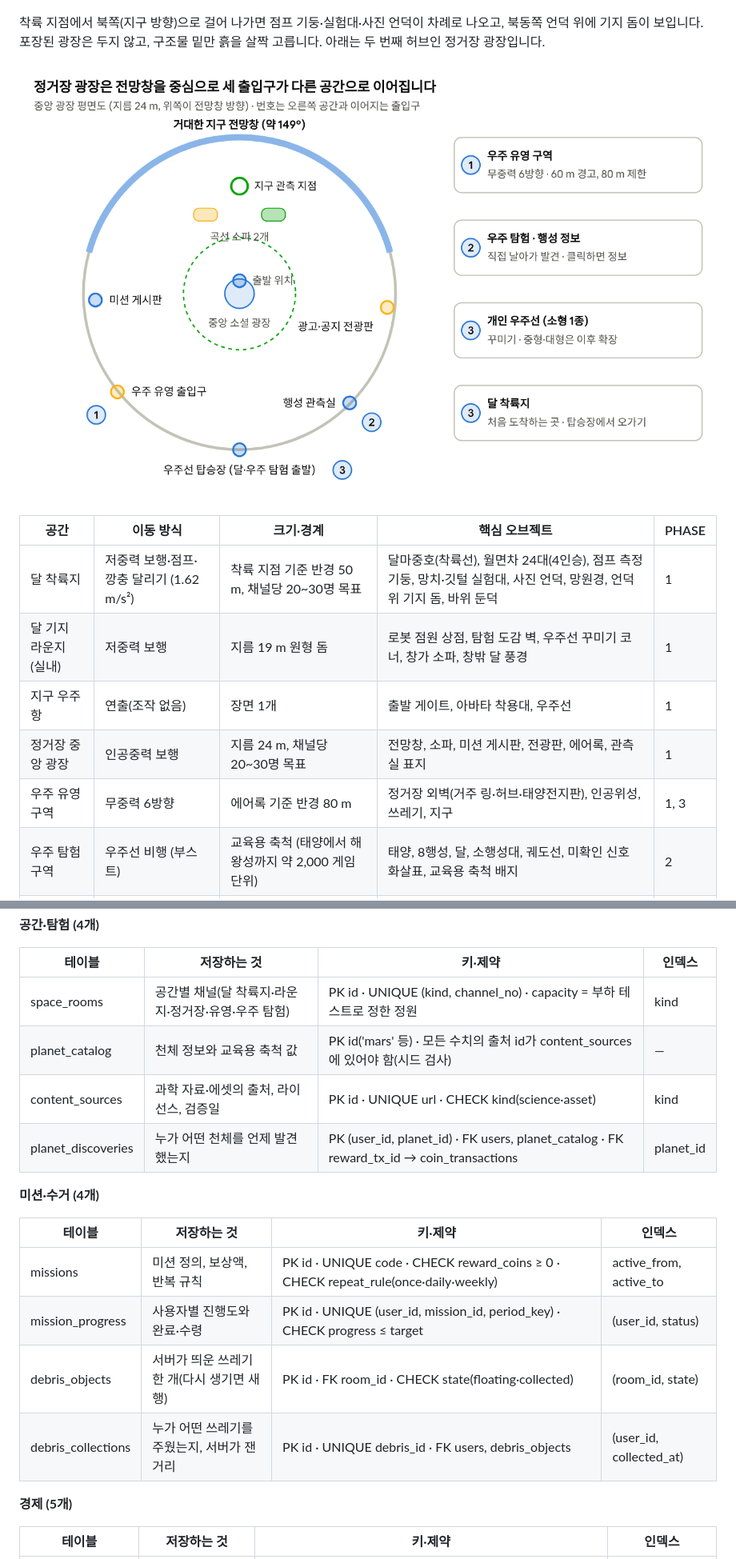
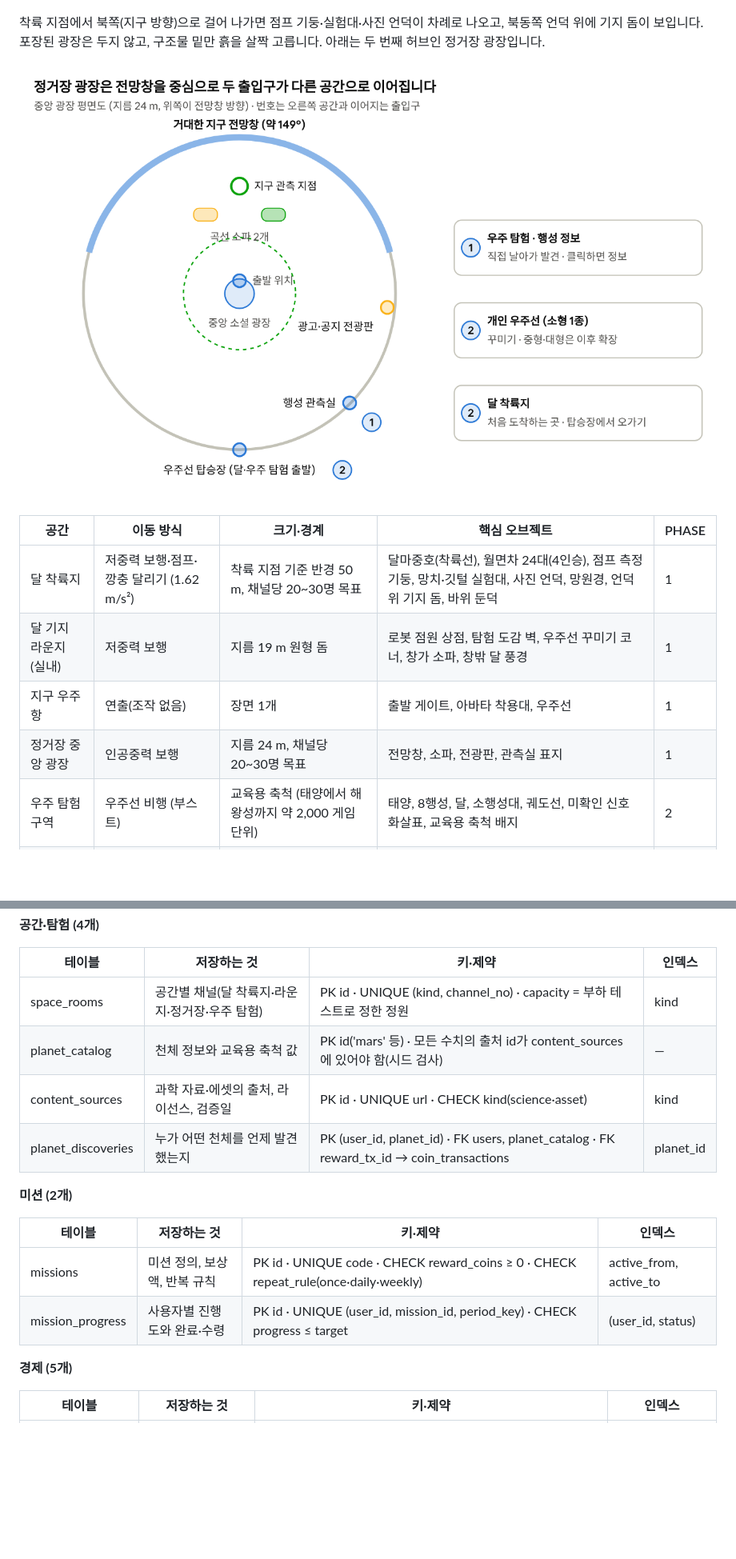
Before and after one commit to tjdus7911-ops/universe, a Markdown page: docs/PHASE0_기획서.md, 2 parts joined by grey strips. Shown at 80% size. Drawn GitHub-style; pictures changed too: docs/diagrams/03_station_plan.png; blank space fills up the shorter version.

```diff
--- a/docs/PHASE0_기획서.md
+++ b/docs/PHASE0_기획서.md
@@ -199,8 +174,7 @@ MVP는 PHASE 1\~4의 "필수" 기능입니다. 즉 정거장·유영·행성 교
 | 달 착륙지 | 저중력 보행·점프·깡충 달리기 (1.62 m/s²) | 착륙 지점 기준 반경 50 m, 채널당 20\~30명 목표 | 달마중호(착륙선), 월면차 24대(4인승), 점프 측정 기둥, 망치·깃털 실험대, 사진 언덕, 망원경, 언덕 위 기지 돔, 바위 둔덕 | 1 |
 | 달 기지 라운지 (실내) | 저중력 보행 | 지름 19 m 원형 돔 | 로봇 점원 상점, 탐험 도감 벽, 우주선 꾸미기 코너, 창가 소파, 창밖 달 풍경 | 1 |
 | 지구 우주항 | 연출(조작 없음) | 장면 1개 | 출발 게이트, 아바타 착용대, 우주선 | 1 |
-| 정거장 중앙 광장 | 인공중력 보행 | 지름 24 m, 채널당 20\~30명 목표 | 전망창, 소파, 미션 게시판, 전광판, 에어록, 관측실 표지 | 1 |
-| 우주 유영 구역 | 무중력 6방향 | 에어록 기준 반경 80 m | 정거장 외벽(거주 링·허브·태양전지판), 인공위성, 쓰레기, 지구 | 1, 3 |
+| 정거장 중앙 광장 | 인공중력 보행 | 지름 24 m, 채널당 20\~30명 목표 | 전망창, 소파, 전광판, 관측실 표지 | 1 |
 | 우주 탐험 구역 | 우주선 비행 (부스트) | 교육용 축척 (태양에서 해왕성까지 약 2,000 게임 단위) | 태양, 8행성, 달, 소행성대, 궤도선, 미확인 신호 화살표, 교육용 축척 배지 | 2 |
 | 개인 우주선 | 실내 보행 + 꾸미기 모드 | 소형 1종 (격자 배치) | 가구, 벽면 장식, 우주 사진 액자, 기념품 진열대 | 5 |
 
@@ -562,19 +500,17 @@ PHASE 1\~3은 서버 없이 로컬 개발과 정적 시안 공개만 합니다.
 
 | 테이블 | 저장하는 것 | 키·제약 | 인덱스 |
 | --- | --- | --- | --- |
-| space\_rooms | 공간별 채널(달 착륙지·라운지·정거장·유영·우주 탐험) | PK id · UNIQUE (kind, channel\_no) · capacity = 부하 테스트로 정한 정원 | kind |
+| space\_rooms | 공간별 채널(달 착륙지·라운지·정거장·우주 탐험) | PK id · UNIQUE (kind, channel\_no) · capacity = 부하 테스트로 정한 정원 | kind |
 | planet\_catalog | 천체 정보와 교육용 축척 값 | PK id('mars' 등) · 모든 수치의 출처 id가 content\_sources에 있어야 함(시드 검사) | — |
 | content\_sources | 과학 자료·에셋의 출처, 라이선스, 검증일 | PK id · UNIQUE url · CHECK kind(science·asset) | kind |
 | planet\_discoveries | 누가 어떤 천체를 언제 발견했는지 | PK (user\_id, planet\_id) · FK users, planet\_catalog · FK reward\_tx\_id → coin\_transactions | planet\_id |
 
-**미션·수거 (4개)**
+**미션 (2개)**
 
 | 테이블 | 저장하는 것 | 키·제약 | 인덱스 |
 | --- | --- | --- | --- |
 | missions | 미션 정의, 보상액, 반복 규칙 | PK id · UNIQUE code · CHECK reward\_coins ≥ 0 · CHECK repeat\_rule(once·daily·weekly) | active\_from, active\_to |
 | mission\_progress | 사용자별 진행도와 완료·수령 | PK id · UNIQUE (user\_id, mission\_id, period\_key) · CHECK progress ≤ target | (user\_id, status) |
-| debris\_objects | 서버가 띄운 쓰레기 한 개(다시 생기면 새 행) | PK id · FK room\_id · CHECK state(floating·collected) | (room\_id, state) |
-| debris\_collections | 누가 어떤 쓰레기를 주웠는지, 서버가 잰 거리 | PK id · UNIQUE debris\_id · FK users, debris\_objects | (user\_id, collected\_at) |
 
 **경제 (5개)**
 
```
Also changed, not shown: other parts of docs/PHASE0_기획서.md (+43 -94 lines), README.md (+5 -5 lines), docs/diagrams/01_service_screens.png, docs/diagrams/05_erd.png, 12 other files.
